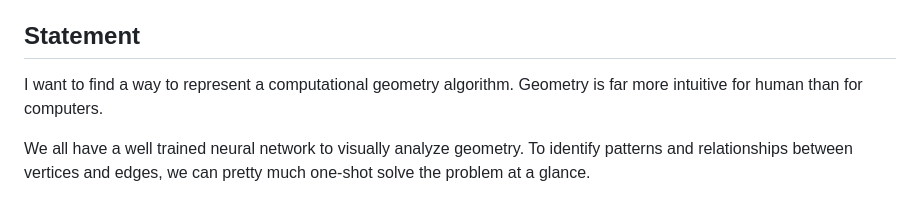
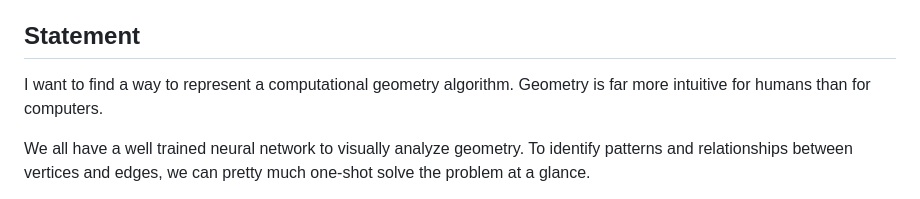
Before and after one commit to yz3440/drawing-plus-plus, a Markdown page: week-1/homework.md, the part around one of its changes. GitHub-like rendering.

```diff
--- a/week-1/homework.md
+++ b/week-1/homework.md
@@ -6,7 +6,7 @@ Create a drawing exercise or game that teaches a computational concept. Be sure
 
 ## Statement
 
-I want to find a way to represent a computational geometry algorithm. Geometry is far more intuitive for human than for computers.
+I want to find a way to represent a computational geometry algorithm. Geometry is far more intuitive for humans than for computers.
 
 We all have a well trained neural network to visually analyze geometry. To identify patterns and relationships between vertices and edges, we can pretty much one-shot solve the problem at a glance.
 
```
Also changed, not shown: other parts of week-1/homework.md (+1 -1 lines).
